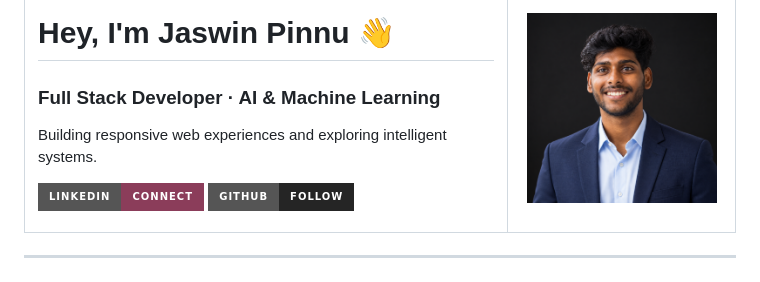
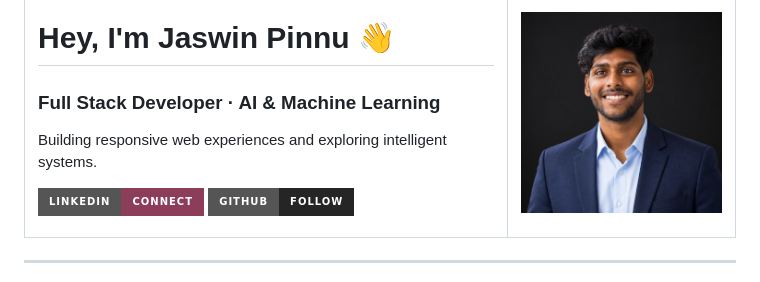
Before and after one commit to jaswinpinnu/jaswinpinnu, a Markdown page: README.md, the part around the change. Rendered like a GitHub page; pictures changed too: assets/jaswin-pinnu.png; badges without logos.

```diff
--- a/README.md
+++ b/README.md
@@ -16,7 +16,7 @@ Building responsive web experiences and exploring intelligent systems.
 </td>
 <td width="32%" align="center" valign="middle">
 
-<img src="https://raw.githubusercontent.com/jaswinpinnu/jaswinpinnu/main/assets/jaswin-pinnu.png" width="190" alt="Portrait of Jaswin Pinnu" />
+<img src="https://raw.githubusercontent.com/jaswinpinnu/jaswinpinnu/main/assets/jaswin-pinnu.png" width="230" alt="Jaswin Pinnu — original portrait with its studio background" />
 
 </td>
 </tr>
```
